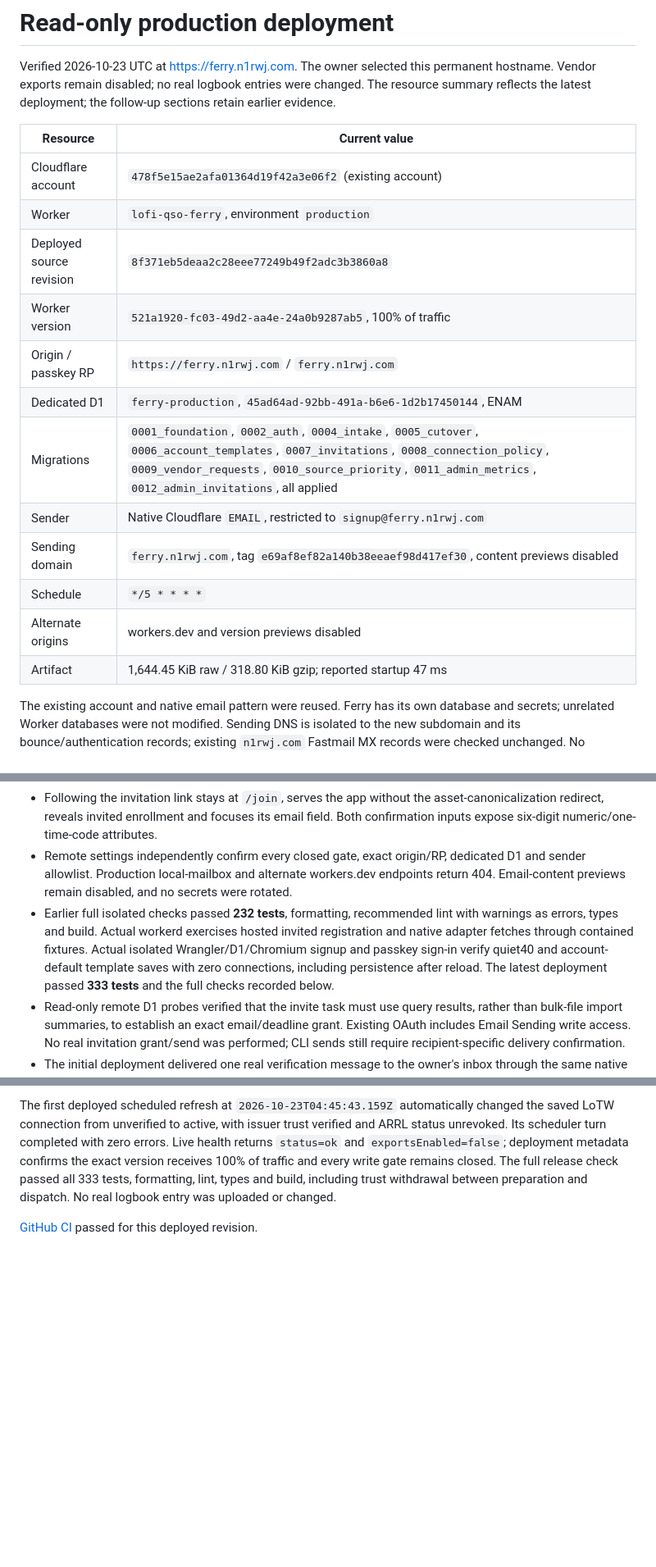
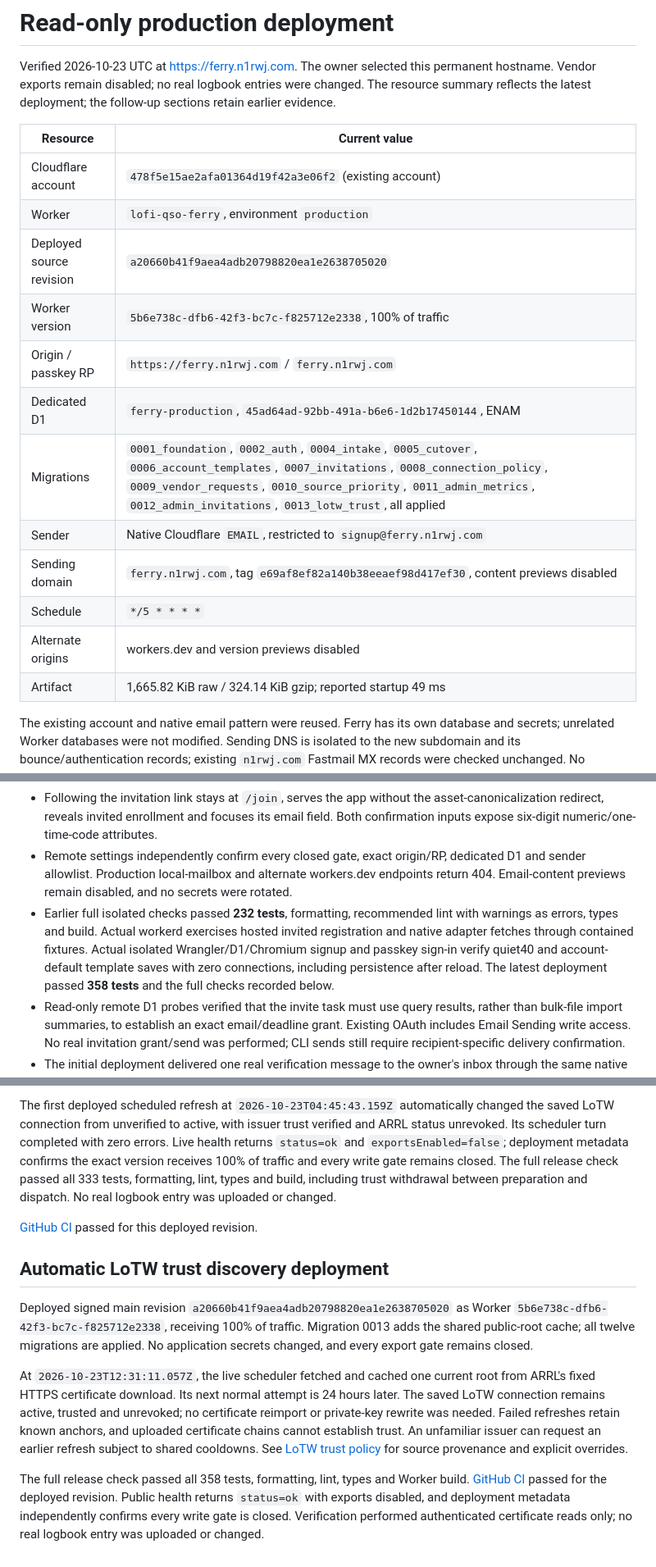
Before and after one commit to rwjblue/lofi-qso-ferry, a Markdown page: docs/deployment.md, 3 parts joined by grey strips. Shown at 82% size. Drawn GitHub-style; blank space fills up the shorter version.

Commit message:
docs: record automatic LoTW trust refresh deployment
Record the deployed revision and successful scheduled ARRL root download
so operators can verify automatic trust discovery in production.

Include the passing release checks and confirm exports remain disabled.

```diff
--- a/docs/deployment.md
+++ b/docs/deployment.md
@@ -2,20 +2,20 @@
 
 Verified 2026-10-23 UTC at [https://ferry.n1rwj.com](https://ferry.n1rwj.com). The owner selected this permanent hostname. Vendor exports remain disabled; no real logbook entries were changed. The resource summary reflects the latest deployment; the follow-up sections retain earlier evidence.
 
-| Resource                 | Current value                                                                                                                                                                                                                                      |
-| ------------------------ | -------------------------------------------------------------------------------------------------------------------------------------------------------------------------------------------------------------------------------------------------- |
-| Cloudflare account       | `478f5e15ae2afa01364d19f42a3e06f2` (existing account)                                                                                                                                                                                              |
-| Worker                   | `lofi-qso-ferry`, environment `production`                                                                                                                                                                                                         |
-| Deployed source revision | `8f371eb5deaa2c28eee77249b49f2adc3b3860a8`                                                                                                                                                                                                         |
-| Worker version           | `521a1920-fc03-49d2-aa4e-24a0b9287ab5`, 100% of traffic                                                                                                                                                                                            |
-| Origin / passkey RP      | `https://ferry.n1rwj.com` / `ferry.n1rwj.com`                                                                                                                                                                                                      |
-| Dedicated D1             | `ferry-production`, `45ad64ad-92bb-491a-b6e6-1d2b17450144`, ENAM                                                                                                                                                                                   |
-| Migrations               | `0001_foundation`, `0002_auth`, `0004_intake`, `0005_cutover`, `0006_account_templates`, `0007_invitations`, `0008_connection_policy`, `0009_vendor_requests`, `0010_source_priority`, `0011_admin_metrics`, `0012_admin_invitations`, all applied |
-| Sender                   | Native Cloudflare `EMAIL`, restricted to `signup@ferry.n1rwj.com`                                                                                                                                                                                  |
-| Sending domain           | `ferry.n1rwj.com`, tag `e69af8ef82a140b38eeaef98d417ef30`, content previews disabled                                                                                                                                                               |
-| Schedule                 | `*/5 * * * *`                                                                                                                                                                                                                                      |
-| Alternate origins        | workers.dev and version previews disabled                                                                                                                                                                                                          |
-| Artifact                 | 1,644.45 KiB raw / 318.80 KiB gzip; reported startup 47 ms                                                                                                                                                                                         |
+| Resource                 | Current value                                                                                                                                                                                                                                                         |
+| ------------------------ | --------------------------------------------------------------------------------------------------------------------------------------------------------------------------------------------------------------------------------------------------------------------- |
+| Cloudflare account       | `478f5e15ae2afa01364d19f42a3e06f2` (existing account)                                                                                                                                                                                                                 |
+| Worker                   | `lofi-qso-ferry`, environment `production`                                                                                                                                                                                                                            |
+| Deployed source revision | `a20660b41f9aea4adb20798820ea1e2638705020`                                                                                                                                                                                                                            |
+| Worker version           | `5b6e738c-dfb6-42f3-bc7c-f825712e2338`, 100% of traffic                                                                                                                                                                                                               |
+| Origin / passkey RP      | `https://ferry.n1rwj.com` / `ferry.n1rwj.com`                                                                                                                                                                                                                         |
+| Dedicated D1             | `ferry-production`, `45ad64ad-92bb-491a-b6e6-1d2b17450144`, ENAM                                                                                                                                                                                                      |
+| Migrations               | `0001_foundation`, `0002_auth`, `0004_intake`, `0005_cutover`, `0006_account_templates`, `0007_invitations`, `0008_connection_policy`, `0009_vendor_requests`, `0010_source_priority`, `0011_admin_metrics`, `0012_admin_invitations`, `0013_lotw_trust`, all applied |
+| Sender                   | Native Cloudflare `EMAIL`, restricted to `signup@ferry.n1rwj.com`                                                                                                                                                                                                     |
+| Sending domain           | `ferry.n1rwj.com`, tag `e69af8ef82a140b38eeaef98d417ef30`, content previews disabled                                                                                                                                                                                  |
+| Schedule                 | `*/5 * * * *`                                                                                                                                                                                                                                                         |
+| Alternate origins        | workers.dev and version previews disabled                                                                                                                                                                                                                             |
+| Artifact                 | 1,665.82 KiB raw / 324.14 KiB gzip; reported startup 49 ms                                                                                                                                                                                                            |
 
 The existing account and native email pattern were reused. Ferry has its own database and secrets; unrelated Worker databases were not modified. Sending DNS is isolated to the new subdomain and its bounce/authentication records; existing `n1rwj.com` Fastmail MX records were checked unchanged. No subscription or billing-plan changes were made. The account Email Sending API reported an existing quota of 200 messages/day; this deployment did not change that limit.
 
@@ -40,7 +40,7 @@ LOTW_TRUST_ROOTS_JSON=bundled
 - Session endpoint returns unauthenticated state with `signupAllowed=false`. The public landing shows an invite-only notice and passkey sign-in; the signup form is hidden. A live uninvited signup probe returned 403 before proof creation or sending.
 - Following the invitation link stays at `/join`, serves the app without the asset-canonicalization redirect, reveals invited enrollment and focuses its email field. Both confirmation inputs expose six-digit numeric/one-time-code attributes.
 - Remote settings independently confirm every closed gate, exact origin/RP, dedicated D1 and sender allowlist. Production local-mailbox and alternate workers.dev endpoints return 404. Email-content previews remain disabled, and no secrets were rotated.
-- Earlier full isolated checks passed **232 tests**, formatting, recommended lint with warnings as errors, types and build. Actual workerd exercises hosted invited registration and native adapter fetches through contained fixtures. Actual isolated Wrangler/D1/Chromium signup and passkey sign-in verify quiet40 and account-default template saves with zero connections, including persistence after reload. The latest deployment passed **333 tests** and the full checks recorded below.
+- Earlier full isolated checks passed **232 tests**, formatting, recommended lint with warnings as errors, types and build. Actual workerd exercises hosted invited registration and native adapter fetches through contained fixtures. Actual isolated Wrangler/D1/Chromium signup and passkey sign-in verify quiet40 and account-default template saves with zero connections, including persistence after reload. The latest deployment passed **358 tests** and the full checks recorded below.
 - Read-only remote D1 probes verified that the invite task must use query results, rather than bulk-file import summaries, to establish an exact email/deadline grant. Existing OAuth includes Email Sending write access. No real invitation grant/send was performed; CLI sends still require recipient-specific delivery confirmation.
 - The initial deployment delivered one real verification message to the owner's inbox through the same native provider path; only fixed delivery metadata was inspected. That smoke test enrolled no production account and initially observed zero account/connection/ledger/attempt rows. These are historical counts, not a claim about subsequent personal use. New branded mail was rendered/tested locally; email-client/device autofill remains unverified.
 
@@ -125,3 +125,26 @@ logbook entry was uploaded or changed.
 
 [GitHub CI](https://github.com/rwjblue/lofi-qso-ferry/actions/runs/39901830697)
 passed for this deployed revision.
+
+
+## Automatic LoTW trust discovery deployment
+
+Deployed signed main revision `a20660b41f9aea4adb20798820ea1e2638705020`
+as Worker `5b6e738c-dfb6-42f3-bc7c-f825712e2338`, receiving 100% of traffic.
+Migration 0013 adds the shared public-root cache; all twelve migrations are
+applied. No application secrets changed, and every export gate remains closed.
+
+At `2026-10-23T12:31:11.057Z`, the live scheduler fetched and cached one current
+root from ARRL's fixed HTTPS certificate download. Its next normal attempt is
+24 hours later. The saved LoTW connection remains active, trusted and unrevoked;
+no certificate reimport or private-key rewrite was needed. Failed refreshes
+retain known anchors, and uploaded certificate chains cannot establish trust.
+An unfamiliar issuer can request an earlier refresh subject to shared cooldowns.
+See [LoTW trust policy](lotw-trust.md) for source provenance and explicit overrides.
+
+The full release check passed all 358 tests, formatting, lint, types and Worker
+build. [GitHub CI](https://github.com/rwjblue/lofi-qso-ferry/actions/runs/39953556943)
+passed for the deployed revision. Public health returns `status=ok` with exports
+disabled, and deployment metadata independently confirms every write gate is
+closed. Verification performed authenticated certificate reads only; no real
+logbook entry was uploaded or changed.
```
Also changed, not shown: other parts of docs/deployment.md (+1 -1 lines).
